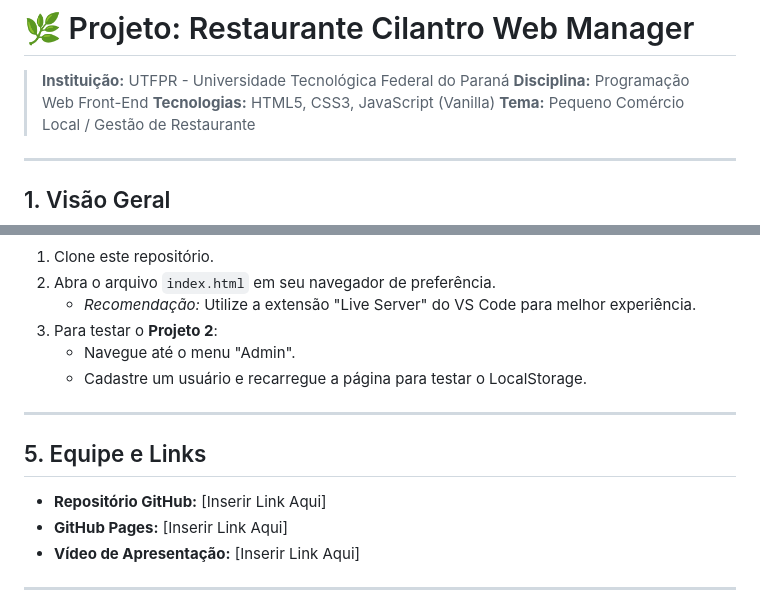
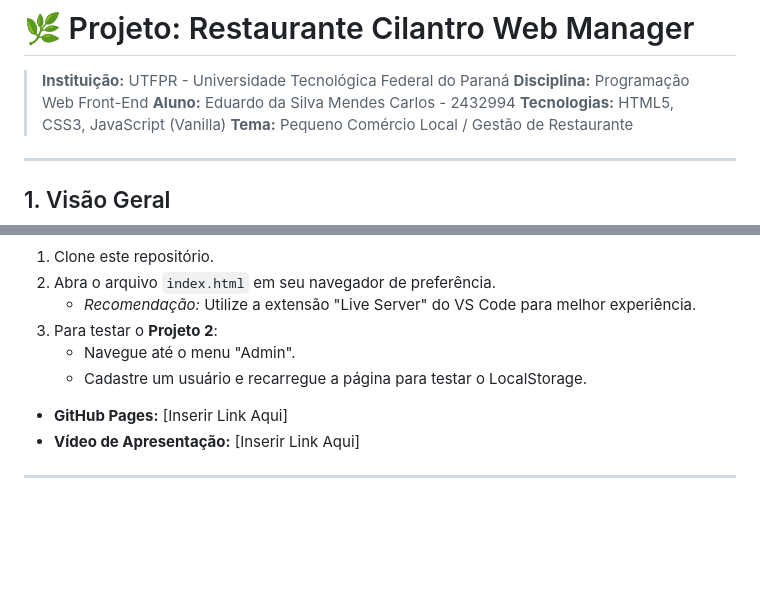
Before and after one commit to mend3s/coentro, a Markdown page: README.md, 2 parts joined by grey strips. GitHub-like rendering; blank space fills up the shorter version.

```diff
--- a/README.md
+++ b/README.md
@@ -2,6 +2,7 @@
 
 > **Instituição:** UTFPR - Universidade Tecnológica Federal do Paraná
 > **Disciplina:** Programação Web Front-End
+> **Aluno:** Eduardo da Silva Mendes Carlos - 2432994
 > **Tecnologias:** HTML5, CSS3, JavaScript (Vanilla)
 > **Tema:** Pequeno Comércio Local / Gestão de Restaurante
 
@@ -74,10 +75,6 @@ O projeto é estático (Front-End puro), não necessitando de instalação de de
     * Navegue até o menu "Admin".
     * Cadastre um usuário e recarregue a página para testar o LocalStorage.
 
----
-
-## 5. Equipe e Links
-* **Repositório GitHub:** [Inserir Link Aqui]
 * **GitHub Pages:** [Inserir Link Aqui]
 * **Vídeo de Apresentação:** [Inserir Link Aqui]
 
```
